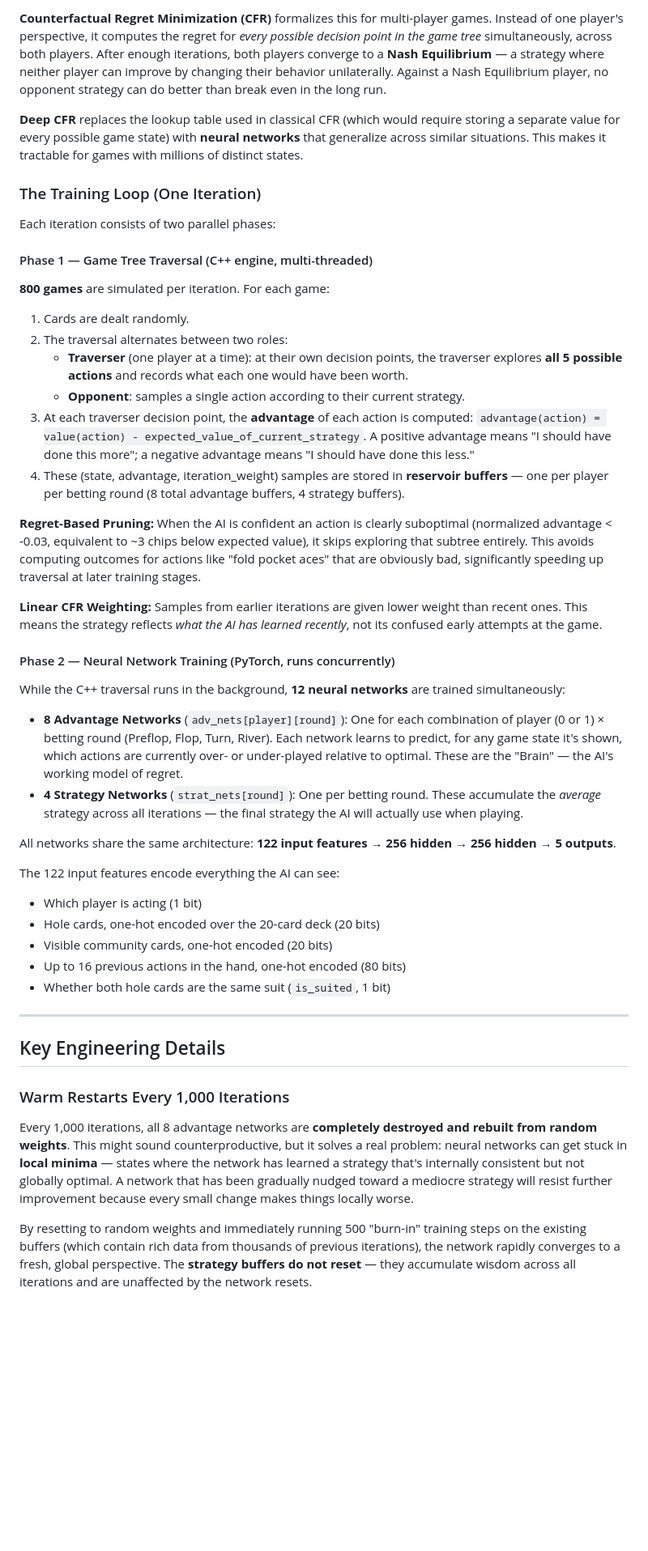
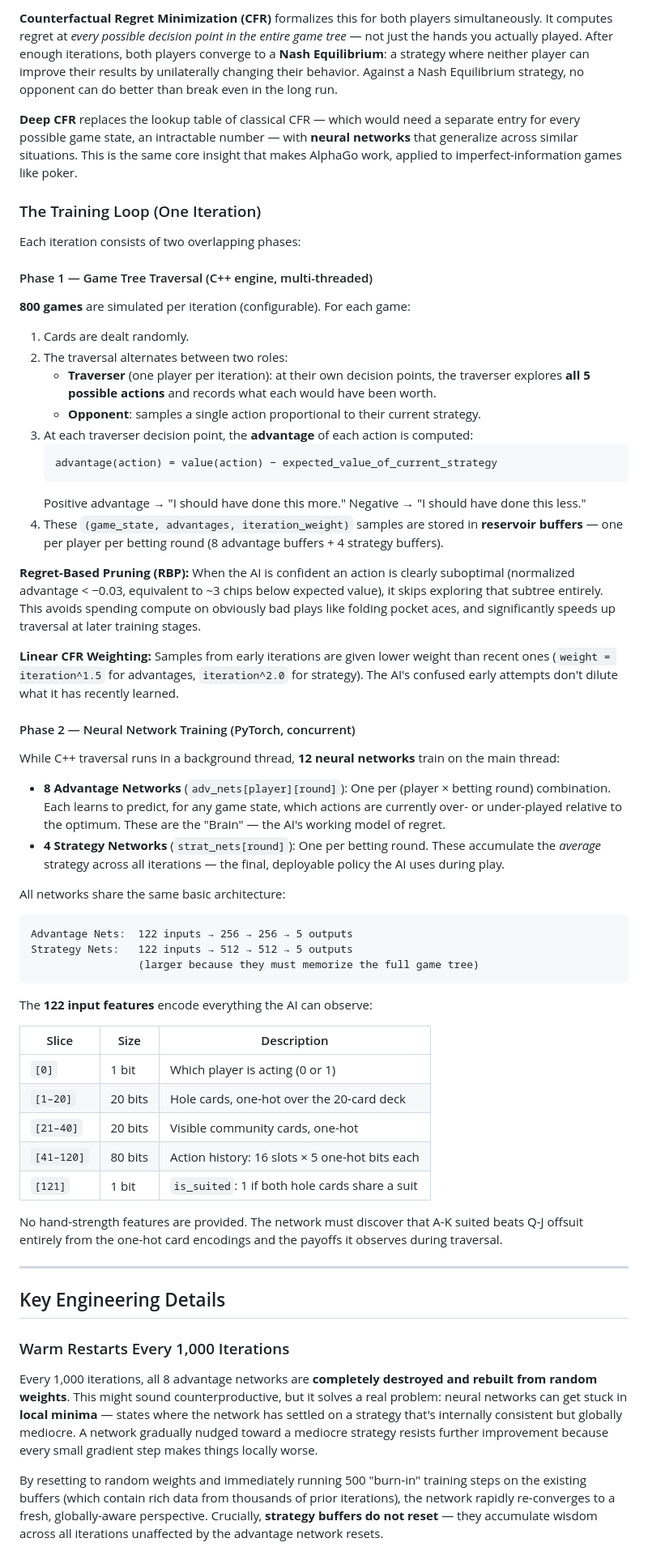
Before and after one commit to harrisonpadgett/poker, a Markdown page: README.md, the part around the change printed below. Shown: that part at 81% size. Drawn GitHub-style; blank space fills up the shorter version.

Commit message:
Update README documentation

````diff
--- a/README.md
+++ b/README.md
@@ -39,42 +49,57 @@ Imagine you're playing poker and you folded a hand, then your opponent shows you
 
-**Counterfactual Regret Minimization (CFR)** formalizes this for multi-player games. Instead of one player's perspective, it computes the regret for *every possible decision point in the game tree* simultaneously, across both players. After enough iterations, both players converge to a **Nash Equilibrium** — a strategy where neither player can improve by changing their behavior unilaterally. Against a Nash Equilibrium player, no opponent strategy can do better than break even in the long run.
+**Counterfactual Regret Minimization (CFR)** formalizes this for both players simultaneously. It computes regret at *every possible decision point in the entire game tree* — not just the hands you actually played. After enough iterations, both players converge to a **Nash Equilibrium**: a strategy where neither player can improve their results by unilaterally changing their behavior. Against a Nash Equilibrium strategy, no opponent can do better than break even in the long run.
 
-**Deep CFR** replaces the lookup table used in classical CFR (which would require storing a separate value for every possible game state) with **neural networks** that generalize across similar situations. This makes it tractable for games with millions of distinct states.
+**Deep CFR** replaces the lookup table of classical CFR — which would need a separate entry for every possible game state, an intractable number — with **neural networks** that generalize across similar situations. This is the same core insight that makes AlphaGo work, applied to imperfect-information games like poker.
 
 ### The Training Loop (One Iteration)
 
-Each iteration consists of two parallel phases:
+Each iteration consists of two overlapping phases:
 
 #### Phase 1 — Game Tree Traversal (C++ engine, multi-threaded)
 
-**800 games** are simulated per iteration. For each game:
+**800 games** are simulated per iteration (configurable). For each game:
 
 1. Cards are dealt randomly.
 2. The traversal alternates between two roles:
-   - **Traverser** (one player at a time): at their own decision points, the traverser explores **all 5 possible actions** and records what each one would have been worth.
-   - **Opponent**: samples a single action according to their current strategy.
-3. At each traverser decision point, the **advantage** of each action is computed: `advantage(action) = value(action) - expected_value_of_current_strategy`. A positive advantage means "I should have done this more"; a negative advantage means "I should have done this less."
-4. These (state, advantage, iteration_weight) samples are stored in **reservoir buffers** — one per player per betting round (8 total advantage buffers, 4 strategy buffers).
+   - **Traverser** (one player per iteration): at their own decision points, the traverser explores **all 5 possible actions** and records what each would have been worth.
+   - **Opponent**: samples a single action proportional to their current strategy.
+3. At each traverser decision point, the **advantage** of each action is computed:
+   ```
+   advantage(action) = value(action) − expected_value_of_current_strategy
+   ```
+   Positive advantage → "I should have done this more." Negative → "I should have done this less."
+4. These `(game_state, advantages, iteration_weight)` samples are stored in **reservoir buffers** — one per player per betting round (8 advantage buffers + 4 strategy buffers).
 
-**Regret-Based Pruning:** When the AI is confident an action is clearly suboptimal (normalized advantage < -0.03, equivalent to ~3 chips below expected value), it skips exploring that subtree entirely. This avoids computing outcomes for actions like "fold pocket aces" that are obviously bad, significantly speeding up traversal at later training stages.
+**Regret-Based Pruning (RBP):** When the AI is confident an action is clearly suboptimal (normalized advantage < −0.03, equivalent to ~3 chips below expected value), it skips exploring that subtree entirely. This avoids spending compute on obviously bad plays like folding pocket aces, and significantly speeds up traversal at later training stages.
 
-**Linear CFR Weighting:** Samples from earlier iterations are given lower weight than recent ones. This means the strategy reflects *what the AI has learned recently*, not its confused early attempts at the game.
+**Linear CFR Weighting:** Samples from early iterations are given lower weight than recent ones (`weight = iteration^1.5` for advantages, `iteration^2.0` for strategy). The AI's confused early attempts don't dilute what it has recently learned.
 
-#### Phase 2 — Neural Network Training (PyTorch, runs concurrently)
+#### Phase 2 — Neural Network Training (PyTorch, concurrent)
 
-While the C++ traversal runs in the background, **12 neural networks** are trained simultaneously:
+While C++ traversal runs in a background thread, **12 neural networks** train on the main thread:
 
-- **8 Advantage Networks** (`adv_nets[player][round]`): One for each combination of player (0 or 1) × betting round (Preflop, Flop, Turn, River). Each network learns to predict, for any game state it's shown, which actions are currently over- or under-played relative to optimal. These are the "Brain" — the AI's working model of regret.
-- **4 Strategy Networks** (`strat_nets[round]`): One per betting round. These accumulate the *average* strategy across all iterations — the final strategy the AI will actually use when playing.
+- **8 Advantage Networks** (`adv_nets[player][round]`): One per (player × betting round) combination. Each learns to predict, for any game state, which actions are currently over- or under-played relative to the optimum. These are the "Brain" — the AI's working model of regret.
+- **4 Strategy Networks** (`strat_nets[round]`): One per betting round. These accumulate the *average* strategy across all iterations — the final, deployable policy the AI uses during play.
 
-All networks share the same architecture: **122 input features → 256 hidden → 256 hidden → 5 outputs**.
+All networks share the same basic architecture:
 
-The 122 input features encode everything the AI can see:
-- Which player is acting (1 bit)
-- Hole cards, one-hot encoded over the 20-card deck (20 bits)
-- Visible community cards, one-hot encoded (20 bits)
-- Up to 16 previous actions in the hand, one-hot encoded (80 bits)
-- Whether both hole cards are the same suit (`is_suited`, 1 bit)
+```
+Advantage Nets:  122 inputs → 256 → 256 → 5 outputs
+Strategy Nets:   122 inputs → 512 → 512 → 5 outputs
+                 (larger because they must memorize the full game tree)
+```
+
+The **122 input features** encode everything the AI can observe:
+
+| Slice | Size | Description |
+|-------|------|-------------|
+| `[0]` | 1 bit | Which player is acting (0 or 1) |
+| `[1–20]` | 20 bits | Hole cards, one-hot over the 20-card deck |
+| `[21–40]` | 20 bits | Visible community cards, one-hot |
+| `[41–120]` | 80 bits | Action history: 16 slots × 5 one-hot bits each |
+| `[121]` | 1 bit | `is_suited`: 1 if both hole cards share a suit |
+
+No hand-strength features are provided. The network must discover that A-K suited beats Q-J offsuit entirely from the one-hot card encodings and the payoffs it observes during traversal.
 
 ---
 
@@ -82,7 +107,7 @@ The 122 input features encode everything the AI can see:
 
 ### Warm Restarts Every 1,000 Iterations
 
-Every 1,000 iterations, all 8 advantage networks are **completely destroyed and rebuilt from random weights**. This might sound counterproductive, but it solves a real problem: neural networks can get stuck in **local minima** — states where the network has learned a strategy that's internally consistent but not globally optimal. A network that has been gradually nudged toward a mediocre strategy will resist further improvement because every small change makes things locally worse.
+Every 1,000 iterations, all 8 advantage networks are **completely destroyed and rebuilt from random weights**. This might sound counterproductive, but it solves a real problem: neural networks can get stuck in **local minima** — states where the network has settled on a strategy that's internally consistent but globally mediocre. A network gradually nudged toward a mediocre strategy resists further improvement because every small gradient step makes things locally worse.
 
-By resetting to random weights and immediately running 500 "burn-in" training steps on the existing buffers (which contain rich data from thousands of previous iterations), the network rapidly converges to a fresh, global perspective. The **strategy buffers do not reset** — they accumulate wisdom across all iterations and are unaffected by the network resets.
+By resetting to random weights and immediately running 500 "burn-in" training steps on the existing buffers (which contain rich data from thousands of prior iterations), the network rapidly re-converges to a fresh, globally-aware perspective. Crucially, **strategy buffers do not reset** — they accumulate wisdom across all iterations unaffected by the advantage network resets.
 
````
Also changed, not shown: other parts of README.md (+89 -27 lines), docs/game_screenshot.png (added).
